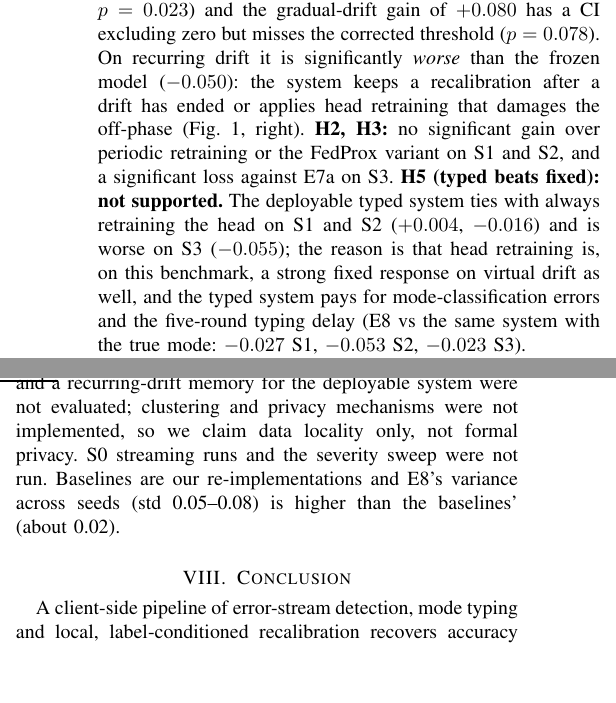
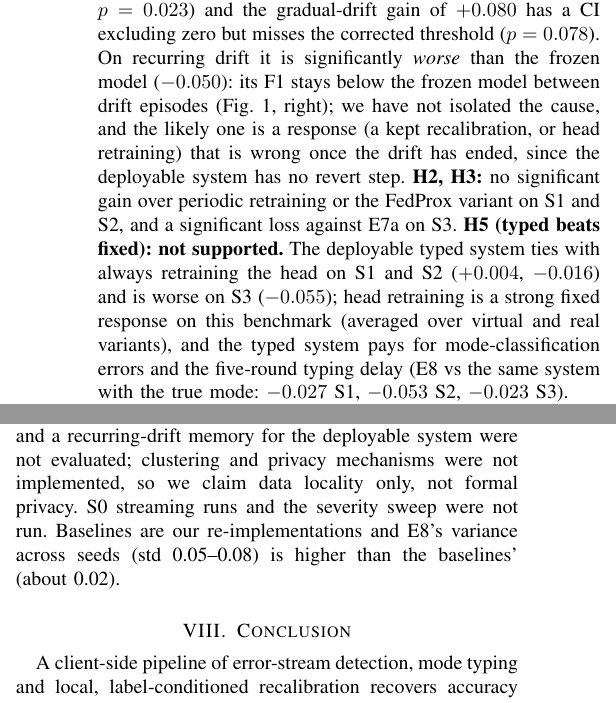
Before and after one commit to sidddha2004/drift-detection, a LaTeX paper (docs/paper/main.tex): two parts of the columns of page 3 of 4, joined at a grey line, cut so that both start at the same text, the shorter picture padded with empty space. Compiled offline with pdfLaTeX.

Commit message:
Paper: correct E3c/E4/E5 gain range, soften causal wording
Co-Authored-By: Claude Sonnet 5.5 <noreply@anthropic.com>

```diff
--- a/docs/paper/main.tex
+++ b/docs/paper/main.tex
@@ -121,7 +121,7 @@ PH + head retraining (fixed) & $0.753\pm0.022$ & $0.707\pm0.027$ & $0.766\pm0.01
 \caption{Post-change macro-F1 (mean over S1--S3 and seeds) against uplink per run.}\label{fig:pareto}
 \end{figure}
 
-\textbf{H1 (vs personalised FL): partly supported.} The deployable system improves on sudden drift ($+0.079$, Holm $p=0.023$) and the gradual-drift gain of $+0.080$ has a CI excluding zero but misses the corrected threshold ($p=0.078$). On recurring drift it is significantly \emph{worse} than the frozen model ($-0.050$): the system keeps a recalibration after a drift has ended or applies head retraining that damages the off-phase (Fig.~\ref{fig:curves}, right). \textbf{H2, H3:} no significant gain over periodic retraining or the FedProx variant on S1 and S2, and a significant loss against E7a on S3. \textbf{H5 (typed beats fixed): not supported.} The deployable typed system ties with always retraining the head on S1 and S2 ($+0.004$, $-0.016$) and is worse on S3 ($-0.055$); the reason is that head retraining is, on this benchmark, a strong fixed response on virtual drift as well, and the typed system pays for mode-classification errors and the five-round typing delay (E8 vs the same system with the true mode: $-0.027$ S1, $-0.053$ S2, $-0.023$ S3).
+\textbf{H1 (vs personalised FL): partly supported.} The deployable system improves on sudden drift ($+0.079$, Holm $p=0.023$) and the gradual-drift gain of $+0.080$ has a CI excluding zero but misses the corrected threshold ($p=0.078$). On recurring drift it is significantly \emph{worse} than the frozen model ($-0.050$): its F1 stays below the frozen model between drift episodes (Fig.~\ref{fig:curves}, right); we have not isolated the cause, and the likely one is a response (a kept recalibration, or head retraining) that is wrong once the drift has ended, since the deployable system has no revert step. \textbf{H2, H3:} no significant gain over periodic retraining or the FedProx variant on S1 and S2, and a significant loss against E7a on S3. \textbf{H5 (typed beats fixed): not supported.} The deployable typed system ties with always retraining the head on S1 and S2 ($+0.004$, $-0.016$) and is worse on S3 ($-0.055$); head retraining is a strong fixed response on this benchmark (averaged over virtual and real variants), and the typed system pays for mode-classification errors and the five-round typing delay (E8 vs the same system with the true mode: $-0.027$ S1, $-0.053$ S2, $-0.023$ S3).
 
 \textbf{H4 (adapter vs full retraining): supported.} The federated adapter is non-inferior to full-model retraining E5 (E5 minus adapter: $-0.005$ [$-0.015$, $+0.005$] S1; $-0.002$ [$-0.013$, $+0.008$] S2; $-0.011$ [$-0.022$, $-0.000$] S3, all upper bounds below $+0.010$) with $96\%$ less uplink (127 vs 3387\,kB per S1 run). We stress that the responses that help most (input alignment, head retraining) are local and use no uplink at all, so the bandwidth saving of E8 over federated retraining is not attributable to adapter-style aggregation.
 
@@ -129,7 +129,7 @@ PH + head retraining (fixed) & $0.753\pm0.022$ & $0.707\pm0.027$ & $0.766\pm0.01
 With oracle labels, 4-way typing outperforms 2-way (virtual/real) typing by $+0.045$ on gradual, $+0.066$ on recurring and $+0.052$ on feature-level drift, and ties on sudden drift ($+0.000$), because tracking alignment, revert-and-restore of a cached fit, and sensor-restricted alignment need the finer type. This is an upper bound: classifying the 4-way type from \emph{detected} alarms was weak, so the benefit is not realised by the deployable system, and no confirmatory claim is made for it.
 
 \section{Discussion and Limitations}
-\textbf{Detection is the bottleneck.} With an oracle trigger input alignment recovers $12$--$16$ points on virtual drift (tuning seeds); with the detector this is largely lost. Recall within 20 rounds stays at about $0.42$ for the best detector even with longer streams. \textbf{Full-model federated retraining did not help:} E3c, E4 and E5 improve on the frozen model by $0.03$--$0.04$ on S1 at 2.3--18.7\,MB of uplink, whereas local responses do as well or better at no cost. \textbf{Limitations.} A single dataset (PAMAP2, 8 clients, 12 classes) and injected rather than natural drift; the temporal split we examined mostly reflects bout-edge effects, not drift. Severity levels are ordinal within a transform and were calibrated once on a tuning seed. Alignment assumes immediate labels and a clean per-class reference on the client. The label budget (ablations on delayed labels, 1\%/5\%/20\%) and a recurring-drift memory for the deployable system were not evaluated; clustering and privacy mechanisms were not implemented, so we claim data locality only, not formal privacy. S0 streaming runs and the severity sweep were not run. Baselines are our re-implementations and E8's variance across seeds (std 0.05--0.08) is higher than the baselines' (about 0.02).
+\textbf{Detection is the bottleneck.} With an oracle trigger input alignment recovers $12$--$16$ points on virtual drift (tuning seeds); with the detector this is largely lost. Recall within 20 rounds stays at about $0.42$ for the best detector even with longer streams. \textbf{Full-model federated retraining did not help:} E3c, E4 and E5 improve on the frozen model by $0.02$--$0.03$ on S1 at 2.3--18.7\,MB of uplink, whereas local responses do as well or better at no cost. \textbf{Limitations.} A single dataset (PAMAP2, 8 clients, 12 classes) and injected rather than natural drift; the temporal split we examined mostly reflects bout-edge effects, not drift. Severity levels are ordinal within a transform and were calibrated once on a tuning seed. Alignment assumes immediate labels and a clean per-class reference on the client. The label budget (ablations on delayed labels, 1\%/5\%/20\%) and a recurring-drift memory for the deployable system were not evaluated; clustering and privacy mechanisms were not implemented, so we claim data locality only, not formal privacy. S0 streaming runs and the severity sweep were not run. Baselines are our re-implementations and E8's variance across seeds (std 0.05--0.08) is higher than the baselines' (about 0.02).
 
 \section{Conclusion}
 A client-side pipeline of error-stream detection, mode typing and local, label-conditioned recalibration recovers accuracy after sudden drift without uplink, and a federated adapter replaces full-model retraining at 4\% of the payload. The expected advantage of typing the response was not confirmed in deployable form: a fixed head-retraining response does as well on sudden and gradual drift, and the typed system loses on recurring drift. The oracle experiments indicate that better early detection and a memory for recurring drift are the next steps, which we leave as future work and do not claim here.
```
